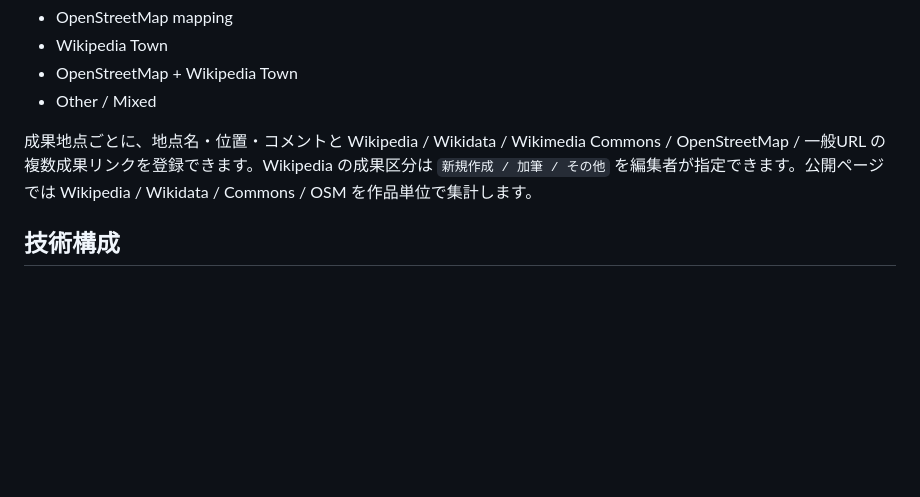
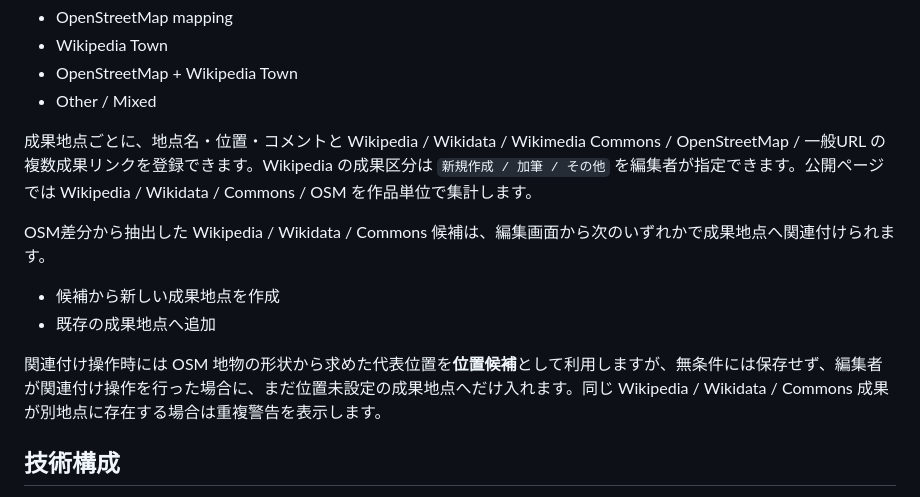
Before and after one commit to K-Sakanoshita/place_field_notes, a Markdown page: README.md, the part around one of its changes. Drawn GitHub-style; blank space fills up the shorter version.

```diff
--- a/README.md
+++ b/README.md
@@ -71,6 +75,13 @@ GitHub Issues #1〜#4 を基準に実装しています。
 - Other / Mixed
 
 成果地点ごとに、地点名・位置・コメントと Wikipedia / Wikidata / Wikimedia Commons / OpenStreetMap / 一般URL の複数成果リンクを登録できます。Wikipedia の成果区分は `新規作成 / 加筆 / その他` を編集者が指定できます。公開ページでは Wikipedia / Wikidata / Commons / OSM を作品単位で集計します。
+
+OSM差分から抽出した Wikipedia / Wikidata / Commons 候補は、編集画面から次のいずれかで成果地点へ関連付けられます。
+
+- 候補から新しい成果地点を作成
+- 既存の成果地点へ追加
+
+関連付け操作時には OSM 地物の形状から求めた代表位置を**位置候補**として利用しますが、無条件には保存せず、編集者が関連付け操作を行った場合に、まだ位置未設定の成果地点へだけ入れます。同じ Wikipedia / Wikidata / Commons 成果が別地点に存在する場合は重複警告を表示します。
 
 ## 技術構成
 
```
Also changed, not shown: other parts of README.md (+26 -2 lines).
